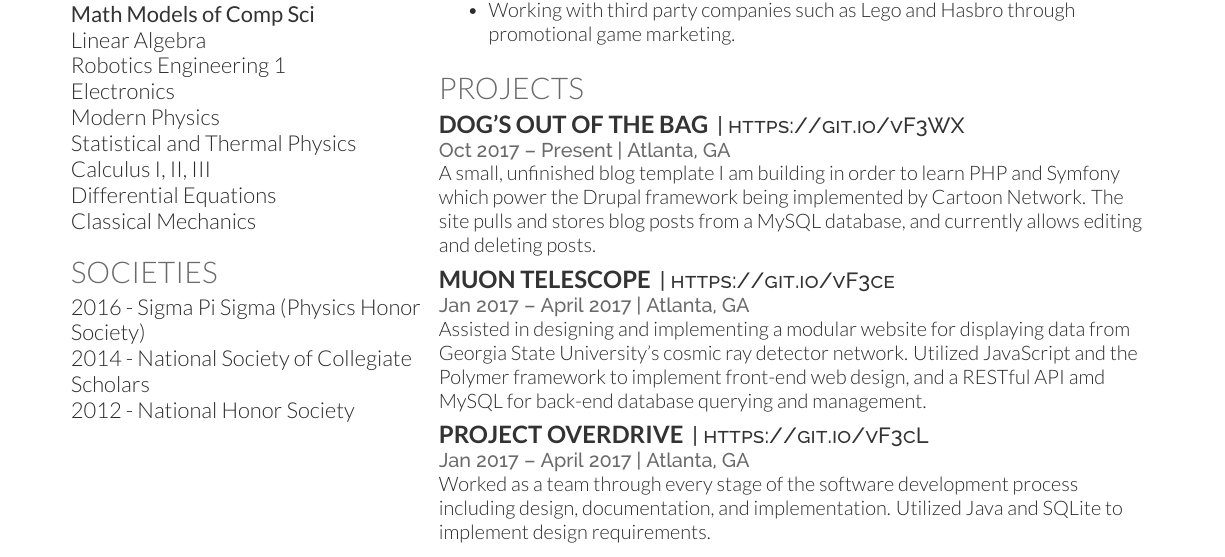
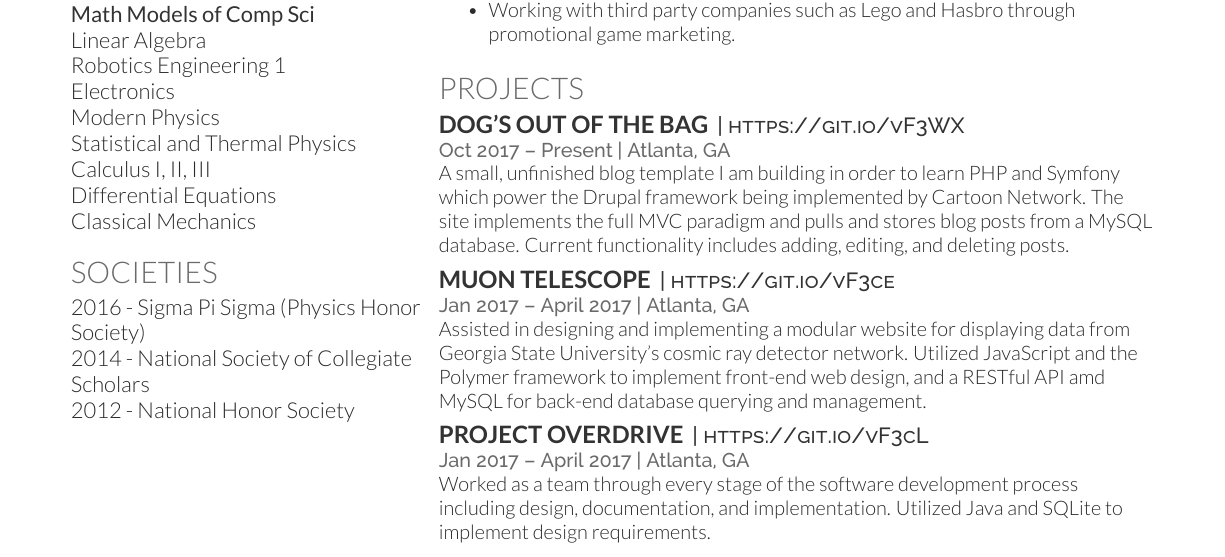
Before and after one commit to ColCross/Resume, a LaTeX CV (main.tex): part of the page, cut so that both start at the same text. The pictures show the PDF file resume.pdf that the author committed with the source.

Commit message:
Added MVC to Symfony project description

```diff
--- a/main.tex
+++ b/main.tex
@@ -207,7 +207,7 @@ OS X \textbullet{} Windows \\
 \runsubsection{Dog's out of the Bag}
 \descript{| \urlstyle{same}\url{https://git.io/vF3WX}}
 \location{Oct 2017 – Present | Atlanta, GA}
-A small, unfinished blog template I am building in order to learn PHP and Symfony which power the Drupal framework being implemented by Cartoon Network. The site pulls and stores blog posts from a MySQL database, and currently allows editing and deleting posts.
+A small, unfinished blog template I am building in order to learn PHP and Symfony which power the Drupal framework being implemented by Cartoon Network. The site implements the full MVC paradigm and pulls and stores blog posts from a MySQL database. Current functionality includes adding, editing, and deleting posts.
 \sectionsep
 
 \runsubsection{Muon Telescope}
```
Also changed, not shown: resume.pdf.
